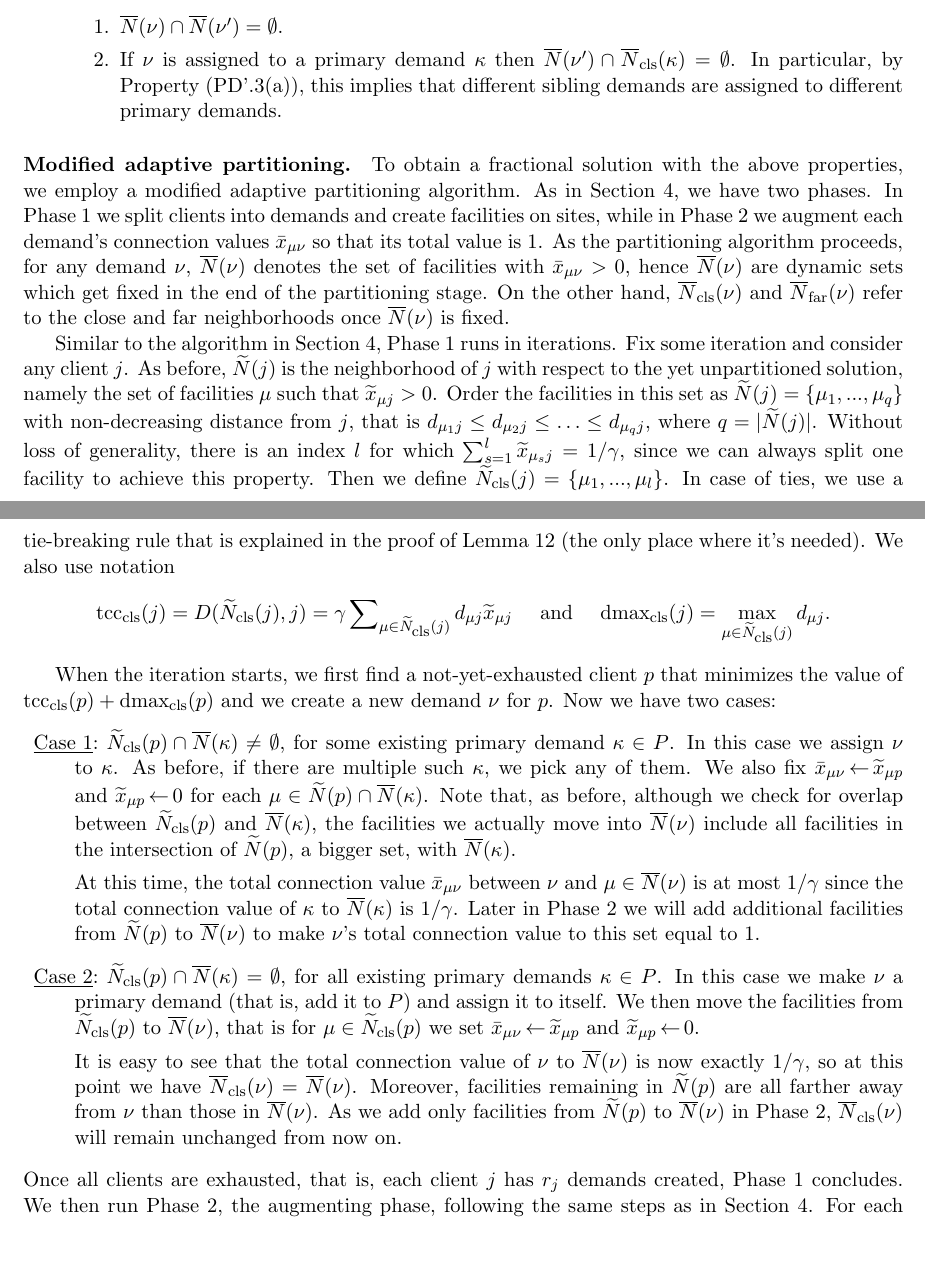
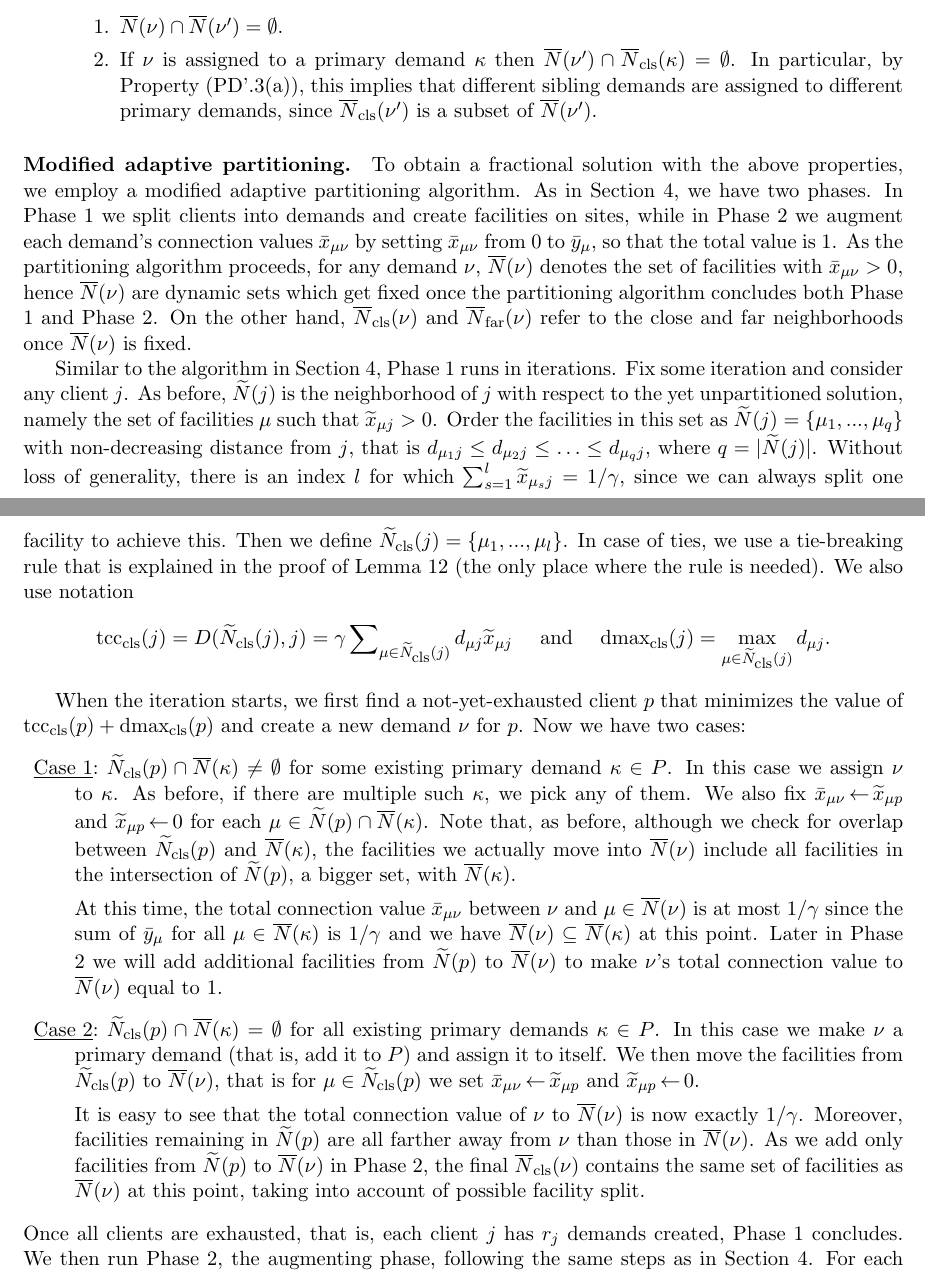
Before and after one commit to lantimilan/facilitylocation, a LaTeX paper (ftfp_journal/ftfpfull.tex, which reads ftfp_journal/EBGS.tex): two parts of pages 18 and 19 of 26 before the commit and two parts of pages 18 and 19 of 27 after it, joined at a grey line, cut so that both start at the same text, the shorter picture padded with empty space. Compiled offline with pdfLaTeX.

Commit message:
before correctness of partitioning

```diff
--- a/ftfp_journal/EBGS.tex
+++ b/ftfp_journal/EBGS.tex
@@ -135,7 +137,7 @@ properties (PD') and (SI'), listed below.
 
 	\item \label{SI1:primary disjoint} If $\nu$ is assigned to a primary demand $\kappa$ then
  		$\wbarN(\nu')\cap \wbarclsnb(\kappa) = \emptyset$. In particular, by Property~(PD'.\ref{PD1:assign:overlap}),
-		this implies that different sibling demands are assigned to different primary demands.
+		this implies that different sibling demands are assigned to different primary demands, since $\wbarclsnb(\nu')$ is a subset of $\wbarN(\nu')$.
 
 	\end{enumerate}
 
@@ -144,33 +146,33 @@ properties (PD') and (SI'), listed below.
 %%%%%%%%%%%%%%%%%
 
 \paragraph{Modified adaptive partitioning.}
-To obtain a fractional solution with the above properties,
-we employ a modified adaptive partitioning algorithm. As
-in Section~\ref{sec: adaptive partitioning}, we have two phases.
-In Phase~1 we split clients into demands and create facilities on
-sites, while in Phase~2 we augment each demand's
-connection values $\barx_{\mu\nu}$ so that its total value is $1$. As
-the partitioning algorithm proceeds, for any demand $\nu$,
+To obtain a fractional solution with the above properties, we employ a
+modified adaptive partitioning algorithm. As in Section~\ref{sec:
+  adaptive partitioning}, we have two phases.  In Phase~1 we split
+clients into demands and create facilities on sites, while in Phase~2
+we augment each demand's connection values $\barx_{\mu\nu}$ by setting
+$\barx_{\mu\nu}$ from $0$ to $\bary_{\mu}$, so that the total value is
+$1$. As the partitioning algorithm proceeds, for any demand $\nu$,
 $\wbarN(\nu)$ denotes the set of facilities with $\barx_{\mu\nu} > 0$,
-hence $\wbarN(\nu)$ are dynamic sets which get fixed in the end of the
-partitioning stage. On the other hand, $\wbarclsnb(\nu)$ and
-$\wbarfarnb(\nu)$ refer to the close and far neighborhoods once
-$\wbarN(\nu)$ is fixed.
+hence $\wbarN(\nu)$ are dynamic sets which get fixed once the
+partitioning algorithm concludes both Phase 1 and Phase 2. On the
+other hand, $\wbarclsnb(\nu)$ and $\wbarfarnb(\nu)$ refer to the close
+and far neighborhoods once $\wbarN(\nu)$ is fixed.
 
 Similar to the algorithm in Section~\ref{sec: adaptive partitioning},
-Phase~1 runs in iterations. Fix some iteration and consider any client $j$.  As before,
-$\wtildeN(j)$ is the neighborhood of $j$ with respect to the yet
-unpartitioned solution, namely the set of facilities $\mu$ such that
-$\tildex_{\mu j}>0$. Order the facilities in this set as
-$\wtildeN(j) = \braced{\mu_1,...,\mu_q}$ with non-decreasing
-distance from $j$, that is
-$d_{\mu_1 j} \leq d_{\mu_2 j} \leq \ldots \leq d_{\mu_q j}$, where
-$q = |\wtildeN(j)|$. Without loss of generality, there is an index
-$l$ for which $\sum_{s=1}^l \tildex_{\mu_s j} = 1/\gamma$, since we can
-always split one facility to achieve this property. Then we define
-$\wtildeclsnb(j) = \braced{\mu_1,...,\mu_l}$. In case of ties, we use
-a tie-breaking rule that is explained in the proof of Lemma~\ref{lem: PD1: primary overlap}
-(the only place where it's needed). We also use notation
+Phase~1 runs in iterations. Fix some iteration and consider any client
+$j$.  As before, $\wtildeN(j)$ is the neighborhood of $j$ with respect
+to the yet unpartitioned solution, namely the set of facilities $\mu$
+such that $\tildex_{\mu j}>0$. Order the facilities in this set as
+$\wtildeN(j) = \braced{\mu_1,...,\mu_q}$ with non-decreasing distance
+from $j$, that is $d_{\mu_1 j} \leq d_{\mu_2 j} \leq \ldots \leq
+d_{\mu_q j}$, where $q = |\wtildeN(j)|$. Without loss of generality,
+there is an index $l$ for which $\sum_{s=1}^l \tildex_{\mu_s j} =
+1/\gamma$, since we can always split one facility to achieve
+this. Then we define $\wtildeclsnb(j) = \braced{\mu_1,...,\mu_l}$. In
+case of ties, we use a tie-breaking rule that is explained in the
+proof of Lemma~\ref{lem: PD1: primary overlap} (the only place where
+the rule is needed). We also use notation
 %
 \begin{equation*}
 \tcccls(j) =  D(\wtildeclsnb(j), j) = \gamma\sum_{\mu\in\wtildeclsnb(j)} d_{\mu j} \tildex_{\mu j}
@@ -180,43 +182,46 @@ a tie-breaking rule that is explained in the proof of Lemma~\ref{lem: PD1: prima
 %
 
 When the iteration starts, we first find a not-yet-exhausted client
-$p$ that minimizes the value of $\tcccls(p) + \dmaxcls(p)$ and
-we create a new demand $\nu$ for $p$.  Now we have two cases:
+$p$ that minimizes the value of $\tcccls(p) + \dmaxcls(p)$ and create
+a new demand $\nu$ for $p$.  Now we have two cases:
 %
 \begin{description}
 %
-\item{\mycase{1}} $\wtildeclsnb(p) \cap
-  \wbarN(\kappa)\neq\emptyset$, for some existing primary demand
-  $\kappa\in P$.  In this case we assign $\nu$ to $\kappa$. As before, if
-  there are multiple such $\kappa$, we pick any of them. We also fix
-  $\barx_{\mu \nu} \assign \tildex_{\mu p}$ and $\tildex_{\mu p}\assign 0$
-  for each $\mu \in \wtildeN(p)\cap \wbarN(\kappa)$. Note that, as before,
-  although we check for overlap between $\wtildeclsnb(p)$ and
-  $\wbarN(\kappa)$, the facilities we actually move into
-  $\wbarN(\nu)$ include all facilities in the intersection of
-  $\wtildeN(p)$, a bigger set, with $\wbarN(\kappa)$.
+\item{\mycase{1}} $\wtildeclsnb(p) \cap \wbarN(\kappa)\neq\emptyset$
+  for some existing primary demand $\kappa\in P$.  In this case we
+  assign $\nu$ to $\kappa$. As before, if there are multiple such
+  $\kappa$, we pick any of them. We also fix $\barx_{\mu \nu} \assign
+  \tildex_{\mu p}$ and $\tildex_{\mu p}\assign 0$ for each $\mu \in
+  \wtildeN(p)\cap \wbarN(\kappa)$. Note that, as before, although we
+  check for overlap between $\wtildeclsnb(p)$ and $\wbarN(\kappa)$,
+  the facilities we actually move into $\wbarN(\nu)$ include all
+  facilities in the intersection of $\wtildeN(p)$, a bigger set, with
+  $\wbarN(\kappa)$.
 
   At this time, the total connection value $\barx_{\mu\nu}$ between
-  $\nu$ and $\mu\in \wbarN(\nu)$ is at most $1/\gamma$ since the total
-  connection value of $\kappa$ to $\wbarN(\kappa)$ is
-  $1/\gamma$. Later in Phase 2 we will add additional facilities from
-  $\wtildeN(p)$ to $\wbarN(\nu)$ to make $\nu$'s total connection
-  value to this set equal to $1$.
+  $\nu$ and $\mu\in \wbarN(\nu)$ is at most $1/\gamma$ since the sum
+  of $\bary_{\mu}$ for all $\mu \in \wbarN(\kappa)$ is $1/\gamma$ and
+  we have $\wbarN(\nu) \subseteq \wbarN(\kappa)$ at this point. Later
+  in Phase 2 we will add additional facilities from $\wtildeN(p)$ to
+  $\wbarN(\nu)$ to make $\nu$'s total connection value to
+  $\wbarN(\nu)$ equal to $1$.
 
 %
-\item{\mycase{2}} $\wtildeclsnb(p) \cap \wbarN(\kappa) =
-  \emptyset$, for all existing primary demands $\kappa\in P$.  In this case
-  we make $\nu$ a primary demand (that is, add it to $P$) and assign it to itself.
-  We then move the facilities from $\wtildeclsnb(p)$ to $\wbarN(\nu)$, that is
-  for $\mu \in \wtildeclsnb(p)$
-	we set $\barx_{\mu \nu}\assign \tildex_{\mu p}$  and   $\tildex_{\mu p}\set 0$.
+\item{\mycase{2}} $\wtildeclsnb(p) \cap \wbarN(\kappa) = \emptyset$
+  for all existing primary demands $\kappa\in P$.  In this case we
+  make $\nu$ a primary demand (that is, add it to $P$) and assign it
+  to itself.  We then move the facilities from $\wtildeclsnb(p)$ to
+  $\wbarN(\nu)$, that is for $\mu \in \wtildeclsnb(p)$ we set
+  $\barx_{\mu \nu}\assign \tildex_{\mu p}$ and $\tildex_{\mu p}\set
+  0$.
 
-  It is easy to see that the total connection value of $\nu$ to $\wbarN(\nu)$
-  is now exactly $1/\gamma$, so at this point we have $\wbarclsnb(\nu) = \wbarN(\nu)$.
-Moreover, facilities remaining in
-  $\wtildeN(p)$ are all farther away from $\nu$ than those in
-  $\wbarN(\nu)$. As we add only facilities from $\wtildeN(p)$ to $\wbarN(\nu)$
-  in Phase~2, $\wbarclsnb(\nu)$ will remain unchanged from now on.
+  It is easy to see that the total connection value of $\nu$ to
+  $\wbarN(\nu)$ is now exactly $1/\gamma$.  Moreover, facilities
+  remaining in $\wtildeN(p)$ are all farther away from $\nu$ than
+  those in $\wbarN(\nu)$. As we add only facilities from $\wtildeN(p)$
+  to $\wbarN(\nu)$ in Phase~2, the final $\wbarclsnb(\nu)$ contains
+  the same set of facilities as $\wbarN(\nu)$ at this point, taking
+  into account of possible facility split.
 %
 \end{description}
 %
```
Also changed, not shown: ftfp_journal/ftfpfull.tex (+2 -2 lines), ftfp_journal/EBGS.tex (52 more changed lines).
